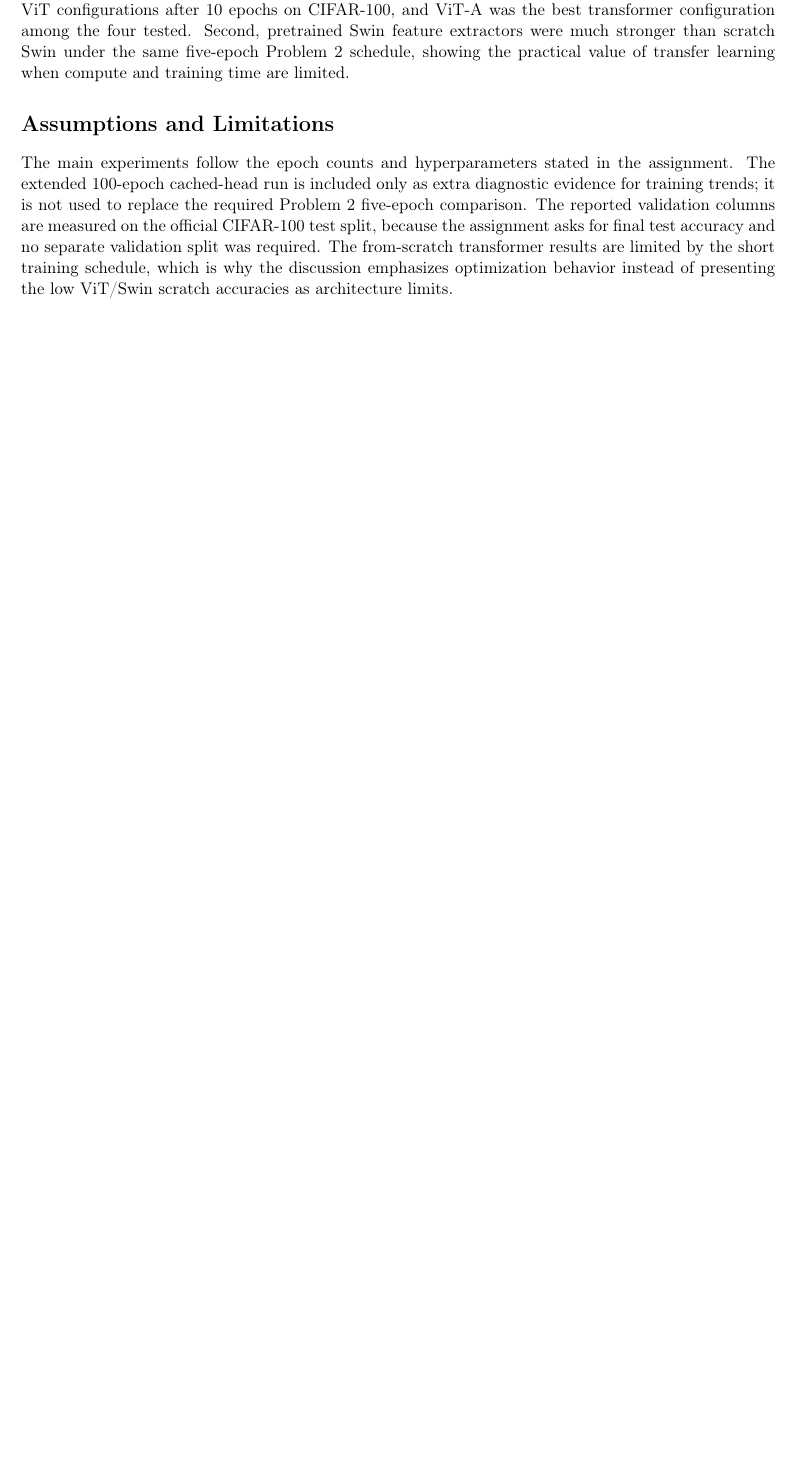
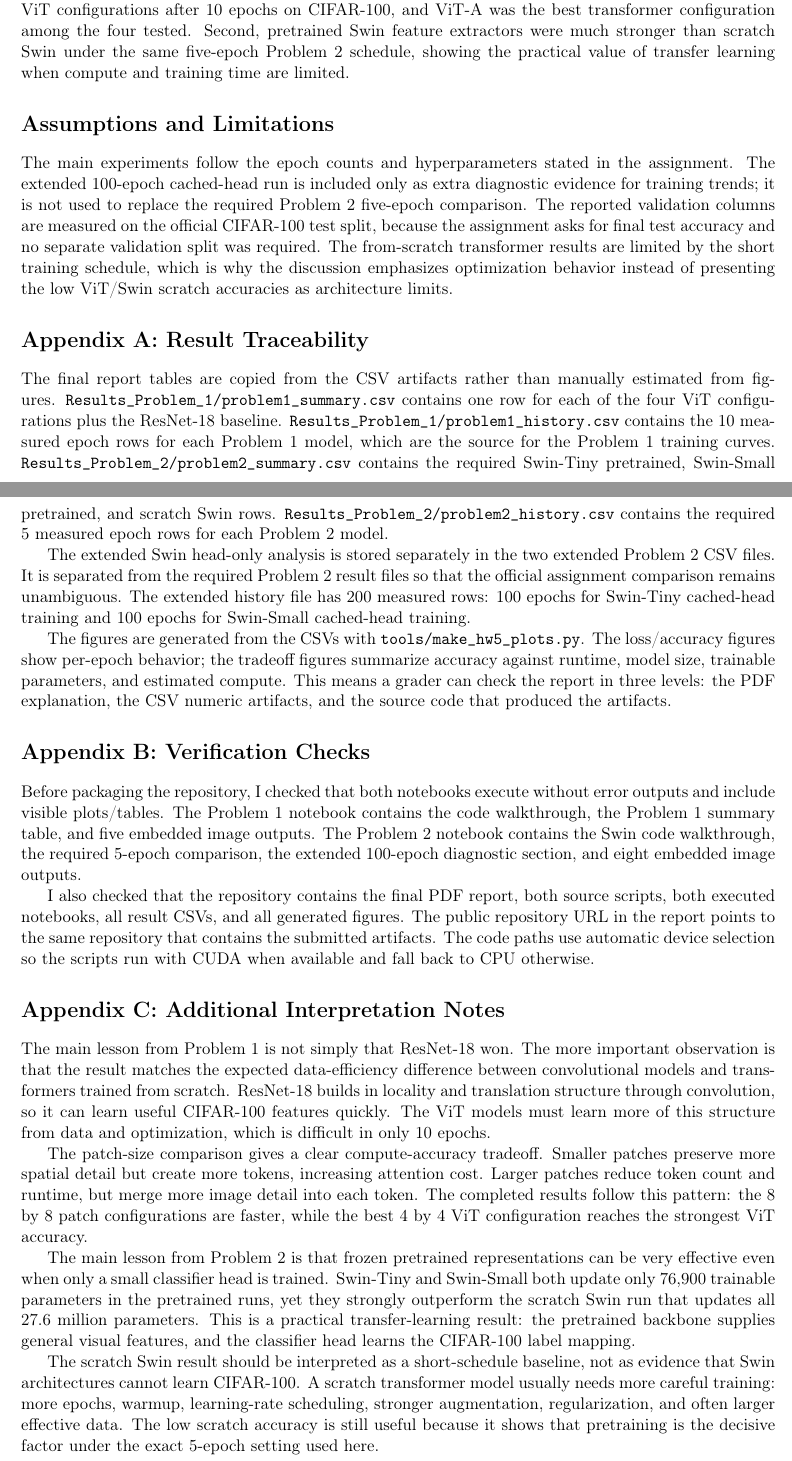
Before and after one commit to gfeliu-rgb/ECGR-4106-HW5, a LaTeX problem sheet (report/homework5_report.tex): part of page 7 of 7 before the commit and two parts of pages 7 and 8 of 8 after it, the two joined at a grey line, cut so that both start at the same text, the shorter picture padded with empty space. Compiled offline with pdfLaTeX.

Commit message:
Expand HW5 report appendices

```diff
--- a/report/homework5_report.tex
+++ b/report/homework5_report.tex
@@ -211,4 +211,25 @@ The results support two main takeaways. First, ResNet-18 substantially outperfor
 \section*{Assumptions and Limitations}
 The main experiments follow the epoch counts and hyperparameters stated in the assignment. The extended 100-epoch cached-head run is included only as extra diagnostic evidence for training trends; it is not used to replace the required Problem 2 five-epoch comparison. The reported validation columns are measured on the official CIFAR-100 test split, because the assignment asks for final test accuracy and no separate validation split was required. The from-scratch transformer results are limited by the short training schedule, which is why the discussion emphasizes optimization behavior instead of presenting the low ViT/Swin scratch accuracies as architecture limits.
 
+\section*{Appendix A: Result Traceability}
+The final report tables are copied from the CSV artifacts rather than manually estimated from figures. \texttt{Results\_Problem\_1/problem1\_summary.csv} contains one row for each of the four ViT configurations plus the ResNet-18 baseline. \texttt{Results\_Problem\_1/problem1\_history.csv} contains the 10 measured epoch rows for each Problem 1 model, which are the source for the Problem 1 training curves. \texttt{Results\_Problem\_2/problem2\_summary.csv} contains the required Swin-Tiny pretrained, Swin-Small pretrained, and scratch Swin rows. \texttt{Results\_Problem\_2/problem2\_history.csv} contains the required 5 measured epoch rows for each Problem 2 model.
+
+The extended Swin head-only analysis is stored separately in the two extended Problem 2 CSV files. It is separated from the required Problem 2 result files so that the official assignment comparison remains unambiguous. The extended history file has 200 measured rows: 100 epochs for Swin-Tiny cached-head training and 100 epochs for Swin-Small cached-head training.
+
+The figures are generated from the CSVs with \texttt{tools/make\_hw5\_plots.py}. The loss/accuracy figures show per-epoch behavior; the tradeoff figures summarize accuracy against runtime, model size, trainable parameters, and estimated compute. This means a grader can check the report in three levels: the PDF explanation, the CSV numeric artifacts, and the source code that produced the artifacts.
+
+\section*{Appendix B: Verification Checks}
+Before packaging the repository, I checked that both notebooks execute without error outputs and include visible plots/tables. The Problem 1 notebook contains the code walkthrough, the Problem 1 summary table, and five embedded image outputs. The Problem 2 notebook contains the Swin code walkthrough, the required 5-epoch comparison, the extended 100-epoch diagnostic section, and eight embedded image outputs.
+
+I also checked that the repository contains the final PDF report, both source scripts, both executed notebooks, all result CSVs, and all generated figures. The public repository URL in the report points to the same repository that contains the submitted artifacts. The code paths use automatic device selection so the scripts run with CUDA when available and fall back to CPU otherwise.
+
+\section*{Appendix C: Additional Interpretation Notes}
+The main lesson from Problem 1 is not simply that ResNet-18 won. The more important observation is that the result matches the expected data-efficiency difference between convolutional models and transformers trained from scratch. ResNet-18 builds in locality and translation structure through convolution, so it can learn useful CIFAR-100 features quickly. The ViT models must learn more of this structure from data and optimization, which is difficult in only 10 epochs.
+
+The patch-size comparison gives a clear compute-accuracy tradeoff. Smaller patches preserve more spatial detail but create more tokens, increasing attention cost. Larger patches reduce token count and runtime, but merge more image detail into each token. The completed results follow this pattern: the 8 by 8 patch configurations are faster, while the best 4 by 4 ViT configuration reaches the strongest ViT accuracy.
+
+The main lesson from Problem 2 is that frozen pretrained representations can be very effective even when only a small classifier head is trained. Swin-Tiny and Swin-Small both update only 76,900 trainable parameters in the pretrained runs, yet they strongly outperform the scratch Swin run that updates all 27.6 million parameters. This is a practical transfer-learning result: the pretrained backbone supplies general visual features, and the classifier head learns the CIFAR-100 label mapping.
+
+The scratch Swin result should be interpreted as a short-schedule baseline, not as evidence that Swin architectures cannot learn CIFAR-100. A scratch transformer model usually needs more careful training: more epochs, warmup, learning-rate scheduling, stronger augmentation, regularization, and often larger effective data. The low scratch accuracy is still useful because it shows that pretraining is the decisive factor under the exact 5-epoch setting used here.
+
 \end{document}
```
Also changed, not shown: report/homework5_report.md (+24 -0 lines), report/homework5_report.pdf.
